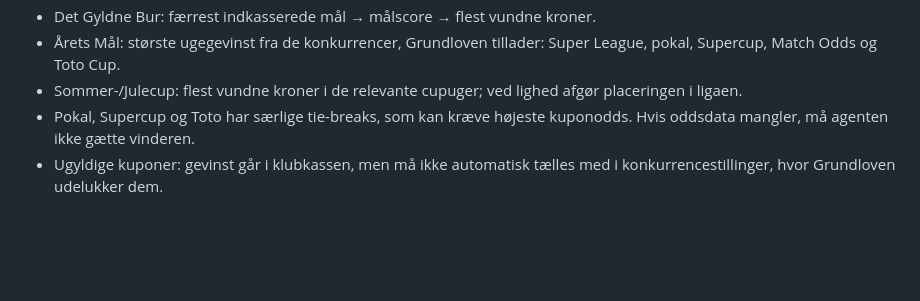
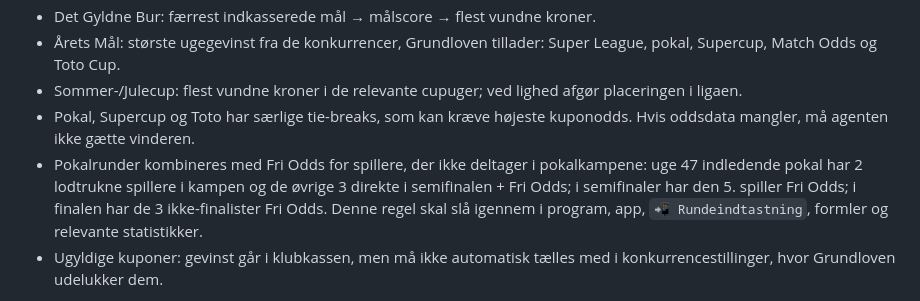
Before and after one commit to Stoffersen/oddsklubben, a Markdown page: AGENTS.md, the part around the change. Rendered like a GitHub page; blank space fills up the shorter version.

Commit message:
Document Pokal round Fri Odds rules

```diff
--- a/AGENTS.md
+++ b/AGENTS.md
@@ -103,6 +103,7 @@ Oddsklubbens Grundlov er facit for konkurrencereglerne. Hvis en eksisterende for
 - Årets Mål: største ugegevinst fra de konkurrencer, Grundloven tillader: Super League, pokal, Supercup, Match Odds og Toto Cup.
 - Sommer-/Julecup: flest vundne kroner i de relevante cupuger; ved lighed afgør placeringen i ligaen.
 - Pokal, Supercup og Toto har særlige tie-breaks, som kan kræve højeste kuponodds. Hvis oddsdata mangler, må agenten ikke gætte vinderen.
+- Pokalrunder kombineres med Fri Odds for spillere, der ikke deltager i pokalkampene: uge 47 indledende pokal har 2 lodtrukne spillere i kampen og de øvrige 3 direkte i semifinalen + Fri Odds; i semifinaler har den 5. spiller Fri Odds; i finalen har de 3 ikke-finalister Fri Odds. Denne regel skal slå igennem i program, app, `📲 Rundeindtastning`, formler og relevante statistikker.
 - Ugyldige kuponer: gevinst går i klubkassen, men må ikke automatisk tælles med i konkurrencestillinger, hvor Grundloven udelukker dem.
 
 Bevar `📲 Rundeindtastning` enkel. Tilføj ikke permanente synlige felter for sjældne tie-break-data som odds, medmindre der er et konkret behov; særdata kan håndteres separat.
```
